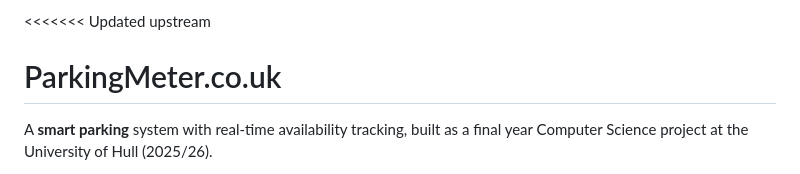
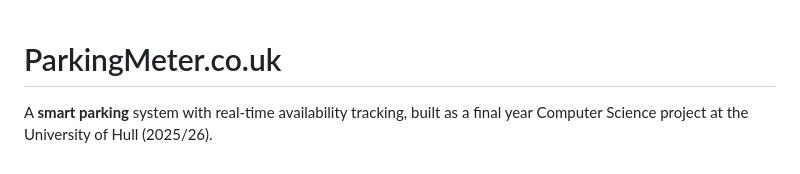
Before and after one commit to DevelopDevelopment/Smart-Parking-System, a Markdown page: README.md, the part around the change. Drawn GitHub-style.

Commit message:
Remove merge conflict markers from README.md

```diff
--- a/README.md
+++ b/README.md
@@ -1,4 +1,4 @@
-<<<<<<< Updated upstream
+
 # ParkingMeter.co.uk
 
 A **smart parking** system with real-time availability tracking, built as a final year Computer Science project at the University of Hull (2025/26).
```
